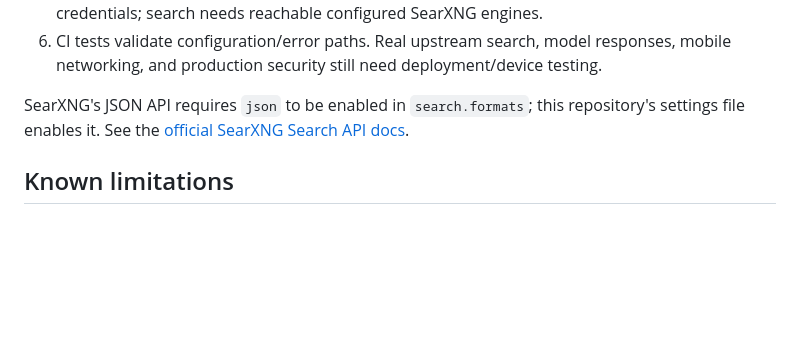
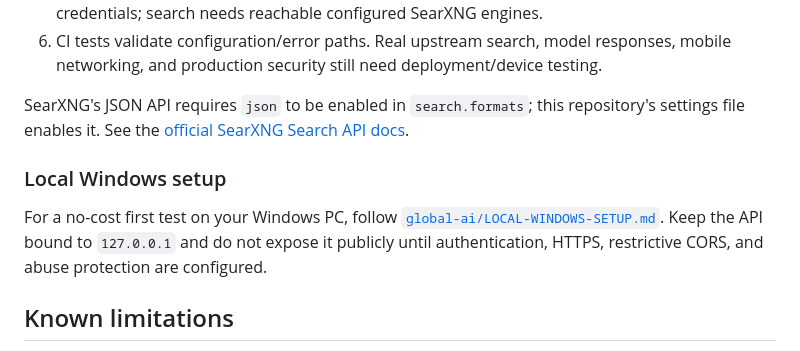
Before and after one commit to mb2638512-a11y/Orbit_brower, a Markdown page: README.md, the part around the change. Rendered like a GitHub page; blank space fills up the shorter version.

Commit message:
Link local Windows Global AI setup from main README

```diff
--- a/README.md
+++ b/README.md
@@ -71,6 +71,10 @@ A self-hosted API and SearXNG compose stack are in `global-ai/`. The API exposes
 
 SearXNG's JSON API requires `json` to be enabled in `search.formats`; this repository's settings file enables it. See the [official SearXNG Search API docs](https://docs.searxng.org/dev/search_api.html).
 
+### Local Windows setup
+
+For a no-cost first test on your Windows PC, follow [`global-ai/LOCAL-WINDOWS-SETUP.md`](global-ai/LOCAL-WINDOWS-SETUP.md). Keep the API bound to `127.0.0.1` and do not expose it publicly until authentication, HTTPS, restrictive CORS, and abuse protection are configured.
+
 ## Known limitations
 
 Orbit Browser is still an early browser-shell prototype, not a production-grade browser. The desktop renderer currently uses an iframe and some websites block embedding; a production desktop build needs a native browser surface, stronger navigation controls, download handling, permission controls, persisted data, security review, and signed release builds.
```
